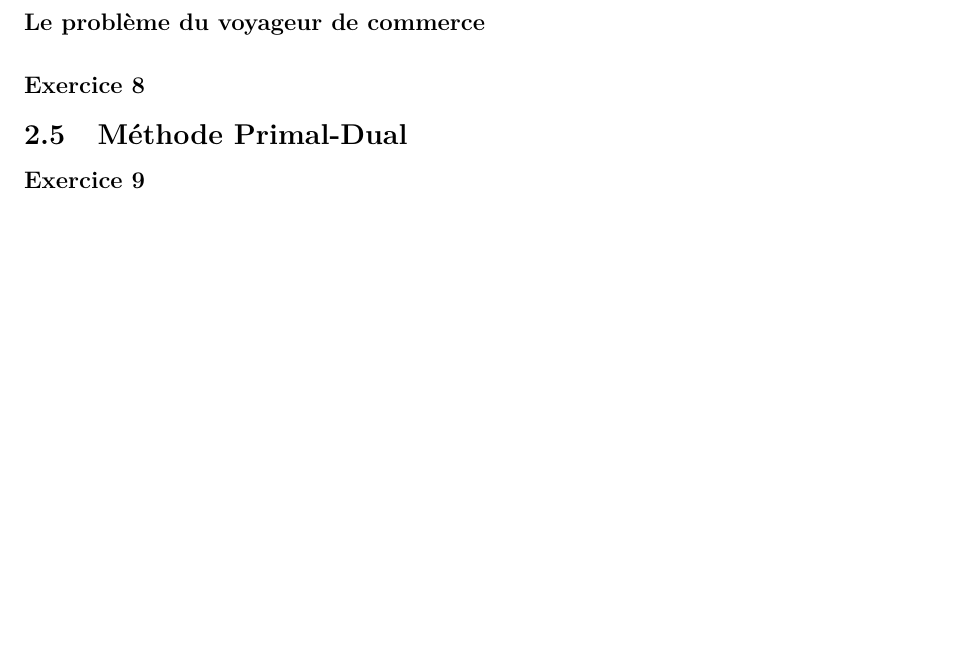
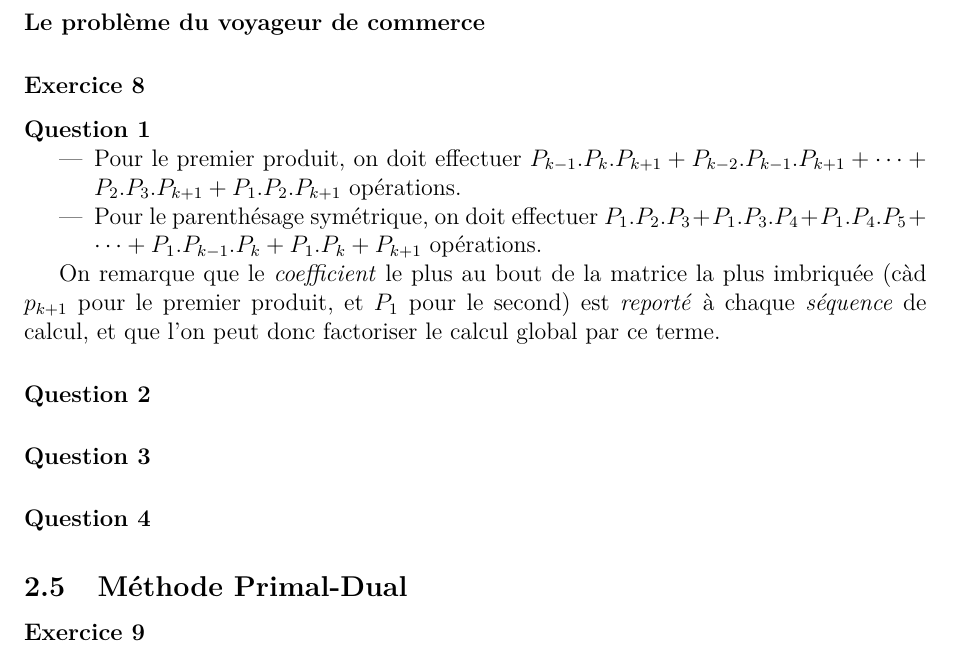
Before and after one commit to wilbefast/TP_Methodes_Approches, a LaTeX paper (rapport/rapportProjet.tex): part of page 8 of 12, cut so that both start at the same text, the shorter picture padded with empty space. Compiled offline with pdfLaTeX.

Commit message:
question1 exo8 rajoutée

```diff
--- a/rapport/rapportProjet.tex
+++ b/rapport/rapportProjet.tex
@@ -330,6 +330,26 @@ les contre-exemples suivants~: TODO !
 
 \subsubsection*{Exercice 8}
 
+\paragraph{Question 1}
+
+\begin{itemize}
+\item Pour le premier produit, on doit effectuer $P_{k-1}.P_k.P_{k+1}
+  + P_{k-2}.P_{k-1}.P_{k+1} + \dots + P_2.P_3.P_{k+1} + P_1.P_2.P_{k+1}$ opérations.
+\item Pour le parenthésage symétrique, on doit effectuer $P_1.P_2.P_3
+  + P_1.P_3.P_4 + P_1.P_4.P_5 + \dots + P_1.P_{k-1}.P_{k} + P_1.P_k+P_{k+1}$ opérations.
+\end{itemize}
+
+On remarque que le \textit{coefficient} le plus au bout de la matrice
+la plus imbriquée (càd $p_{k+1}$ pour le premier produit, et $P_1$
+pour le second) est \textit{reporté} à chaque \textit{séquence} de calcul, et que l'on
+peut donc factoriser le calcul global par ce terme.
+
+\paragraph{Question 2}
+
+\paragraph{Question 3}
+
+\paragraph{Question 4}
+
 \subsection{Méthode Primal-Dual}
 
 \subsubsection*{Exercice 9}
```
